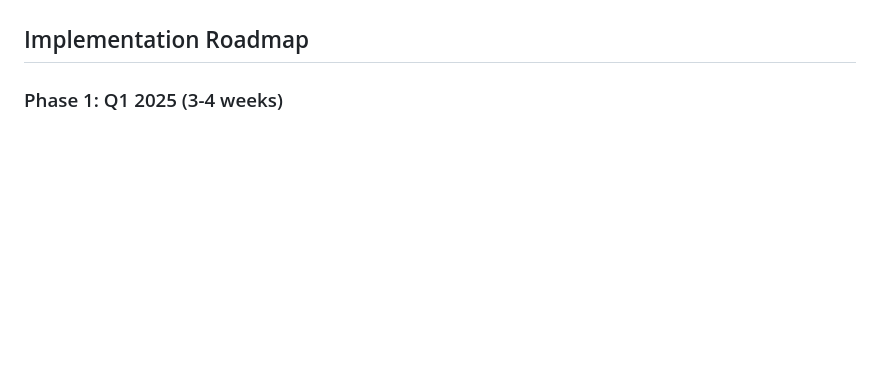
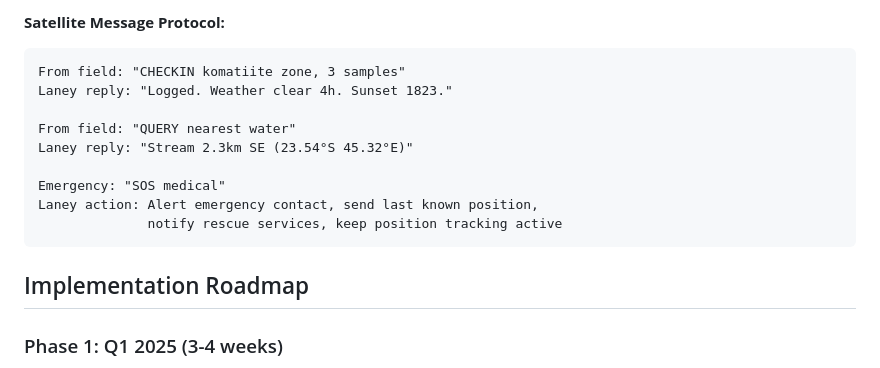
Before and after one commit to endarthur/holocene, a Markdown page: docs/laney_field_assistant.md, the part around one of its changes. GitHub-like rendering; blank space fills up the shorter version.

````diff
--- a/docs/laney_field_assistant.md
+++ b/docs/laney_field_assistant.md
@@ -226,3 +292,15 @@ Laney: "Field session complete. 8.2km traveled, 7 samples logged,
+**Satellite Message Protocol:**
+```
+From field: "CHECKIN komatiite zone, 3 samples"
+Laney reply: "Logged. Weather clear 4h. Sunset 1823."
+
+From field: "QUERY nearest water"
+Laney reply: "Stream 2.3km SE (23.54°S 45.32°E)"
+
+Emergency: "SOS medical"
+Laney action: Alert emergency contact, send last known position,
+              notify rescue services, keep position tracking active
+```
 
 ## Implementation Roadmap
 
````
Also changed, not shown: other parts of docs/laney_field_assistant.md (+68 -2 lines).
